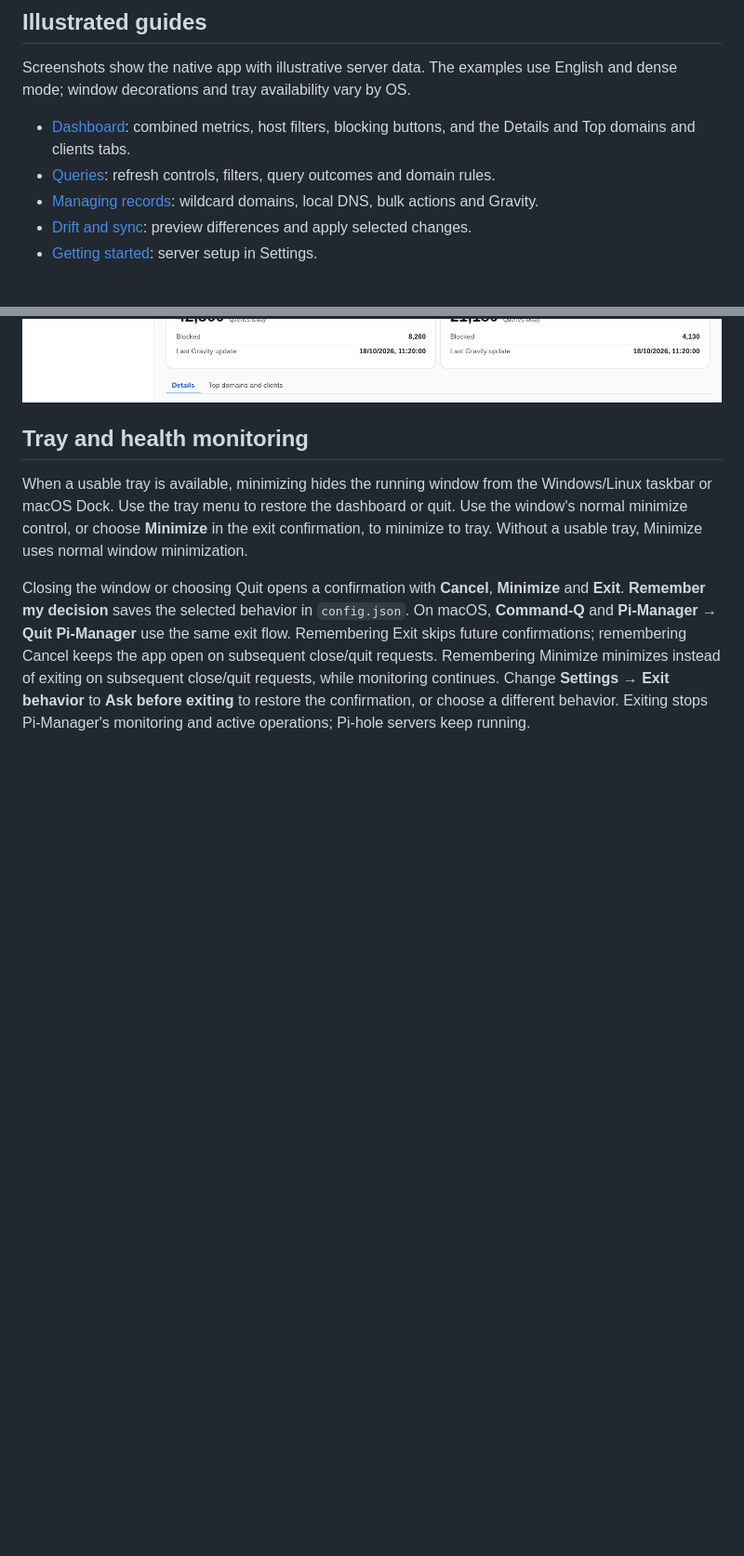
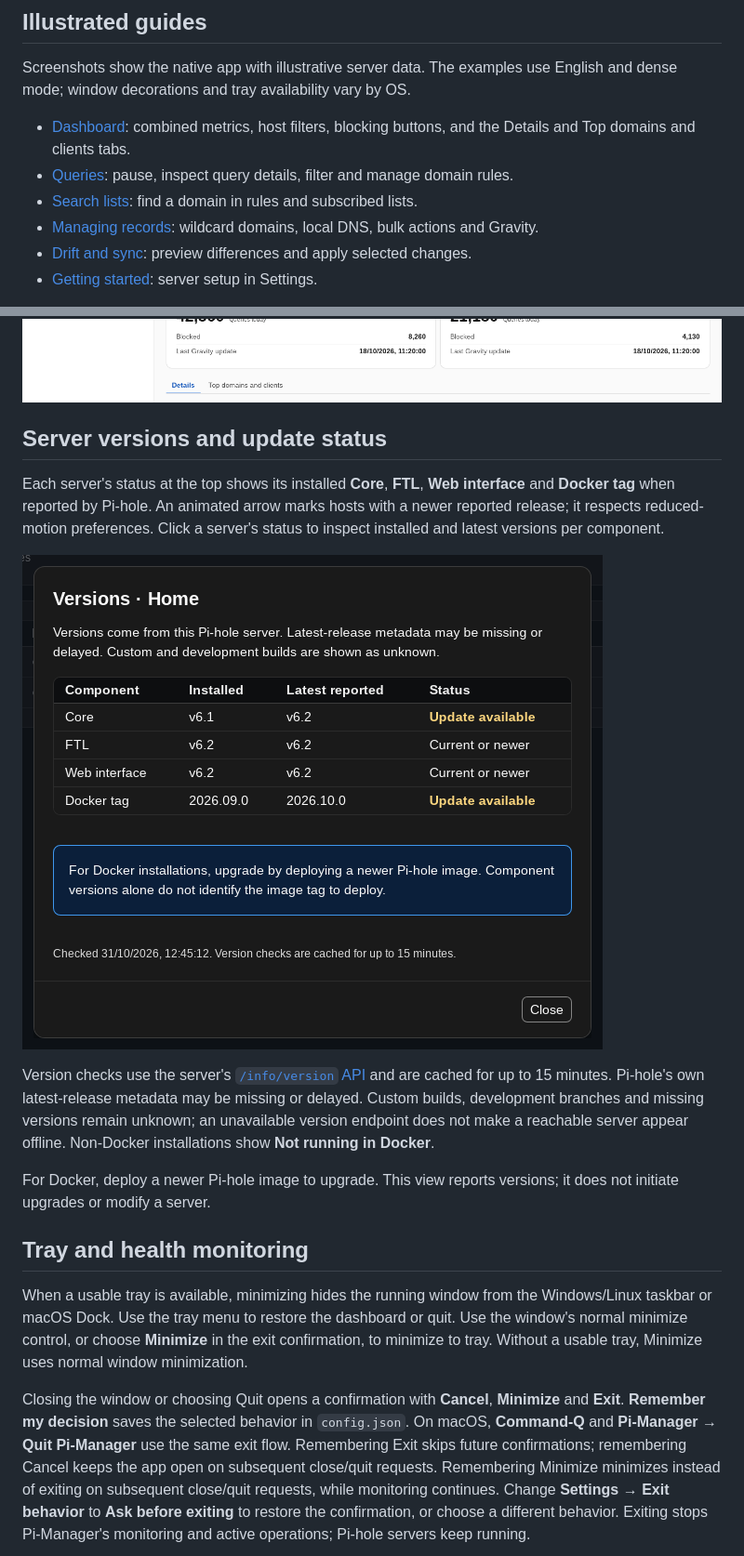
Before and after one commit to mictsi/Pi-Manager, a Markdown page: docs/using-pi-manager.md, 2 parts joined by grey strips. Shown at 93% size. GitHub-like rendering; pictures changed too: docs/images/server-versions.png (added); folded sections open; blank space fills up the shorter version.

```diff
--- a/docs/using-pi-manager.md
+++ b/docs/using-pi-manager.md
@@ -26,7 +26,8 @@ English and dense mode; window decorations and tray availability vary by OS.
 
 - [Dashboard](dashboard.md): combined metrics, host filters, blocking buttons,
   and the Details and Top domains and clients tabs.
-- [Queries](queries.md): refresh controls, filters, query outcomes and domain rules.
+- [Queries](queries.md): pause, inspect query details, filter and manage domain rules.
+- [Search lists](search-lists.md): find a domain in rules and subscribed lists.
 - [Managing records](records.md): wildcard domains, local DNS, bulk actions and Gravity.
 - [Drift and sync](sync.md): preview differences and apply selected changes.
 - [Getting started](getting-started.md#connect-your-servers): server setup in Settings.
@@ -37,6 +38,24 @@ English and dense mode; window decorations and tray availability vary by OS.
 ![Pi-Manager dashboard in the light theme with the same combined metrics and host controls](images/dashboard-light.png)
 
 </details>
+
+## Server versions and update status
+
+Each server's status at the top shows its installed **Core**, **FTL**, **Web
+interface** and **Docker tag** when reported by Pi-hole. An animated arrow marks
+hosts with a newer reported release; it respects reduced-motion preferences.
+Click a server's status to inspect installed and latest versions per component.
+
+![Server version details showing available updates and Docker upgrade guidance](images/server-versions.png)
+
+Version checks use the server's [`/info/version` API](https://github.com/pi-hole/FTL/blob/master/src/api/docs/content/specs/info.yaml)
+and are cached for up to 15 minutes. Pi-hole's own latest-release metadata may
+be missing or delayed. Custom builds, development branches and missing versions
+remain unknown; an unavailable version endpoint does not make a reachable
+server appear offline. Non-Docker installations show **Not running in Docker**.
+
+For Docker, deploy a newer Pi-hole image to upgrade. This view reports versions;
+it does not initiate upgrades or modify a server.
 
 ## Tray and health monitoring
 
```
Also changed, not shown: README.md (+6 -1 lines), docs/queries.md (+21 -1 lines), docs/search-lists.md (added, +25 -0 lines), docs/images/queries.png, docs/images/query-details.png (added), docs/images/search-lists.png (added), 8 other files.
